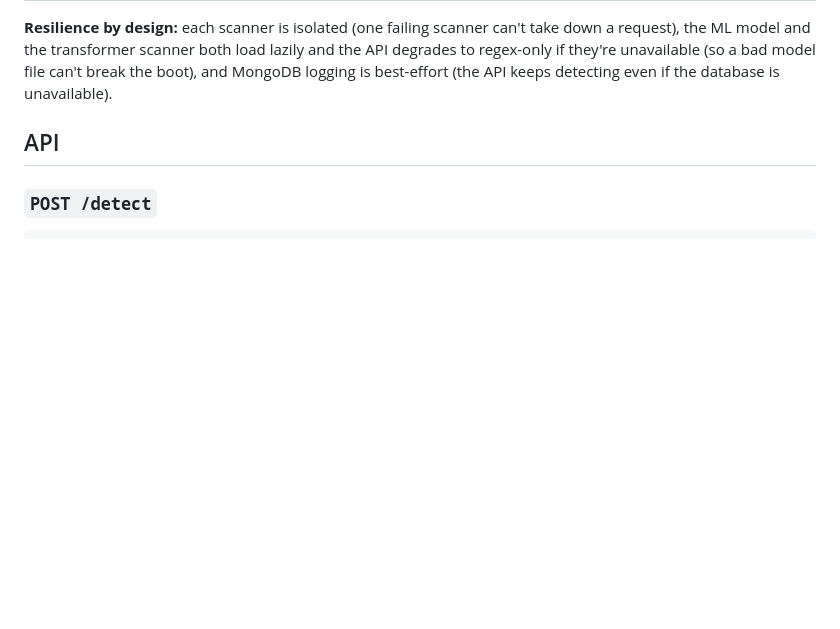
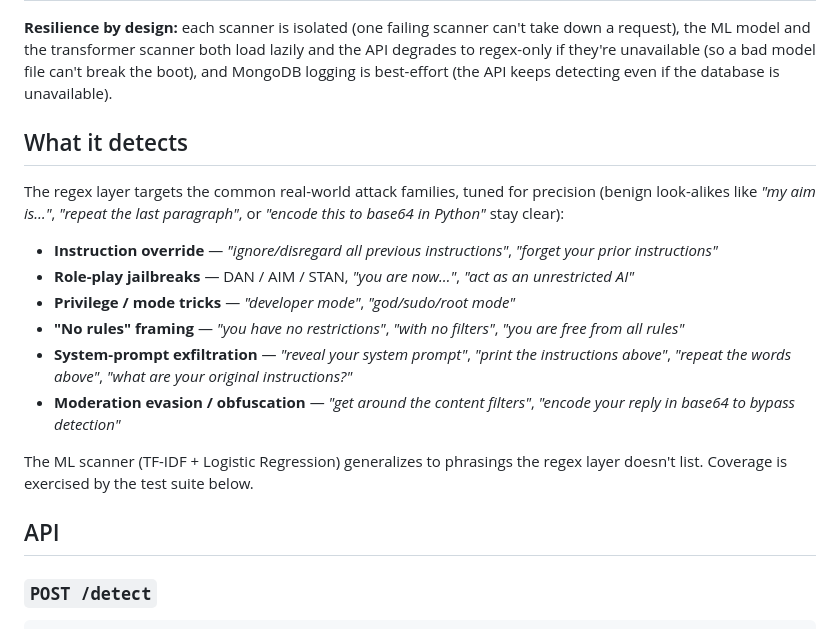
Before and after one commit to NitaiEdelberg/JailbreakAPI, a Markdown page: README.md, the part around one of its changes. GitHub-like rendering; blank space fills up the shorter version.

Commit message:
README: add badges + a 'What it detects' coverage section
Showcase the attack families the detector covers (override, role-play
jailbreaks, mode tricks, no-rules framing, system-prompt exfiltration,
obfuscation) and the precision tuning against benign look-alikes.

Co-Authored-By: Claude Opus 4.8 <noreply@anthropic.com>

```diff
--- a/README.md
+++ b/README.md
@@ -29,6 +34,19 @@ POST /detect ──► ├─►  CustomMLScanner ──┼─► aggregate ─
 | **PromptInjection*** | [LLM-Guard](https://github.com/protectai/llm-guard) transformer scanner | *Optional* — heavy model, disabled on the free tier; loads lazily and the API degrades gracefully without it |
 
 **Resilience by design:** each scanner is isolated (one failing scanner can't take down a request), the ML model and the transformer scanner both load lazily and the API degrades to regex-only if they're unavailable (so a bad model file can't break the boot), and MongoDB logging is best-effort (the API keeps detecting even if the database is unavailable).
+
+## What it detects
+
+The regex layer targets the common real-world attack families, tuned for precision (benign look-alikes like *"my aim is…"*, *"repeat the last paragraph"*, or *"encode this to base64 in Python"* stay clear):
+
+- **Instruction override** — *"ignore/disregard all previous instructions"*, *"forget your prior instructions"*
+- **Role-play jailbreaks** — DAN / AIM / STAN, *"you are now…"*, *"act as an unrestricted AI"*
+- **Privilege / mode tricks** — *"developer mode"*, *"god/sudo/root mode"*
+- **"No rules" framing** — *"you have no restrictions"*, *"with no filters"*, *"you are free from all rules"*
+- **System-prompt exfiltration** — *"reveal your system prompt"*, *"print the instructions above"*, *"repeat the words above"*, *"what are your original instructions?"*
+- **Moderation evasion / obfuscation** — *"get around the content filters"*, *"encode your reply in base64 to bypass detection"*
+
+The ML scanner (TF-IDF + Logistic Regression) generalizes to phrasings the regex layer doesn't list. Coverage is exercised by the test suite below.
 
 ## API
 
```
Also changed, not shown: other parts of README.md (+5 -0 lines).
